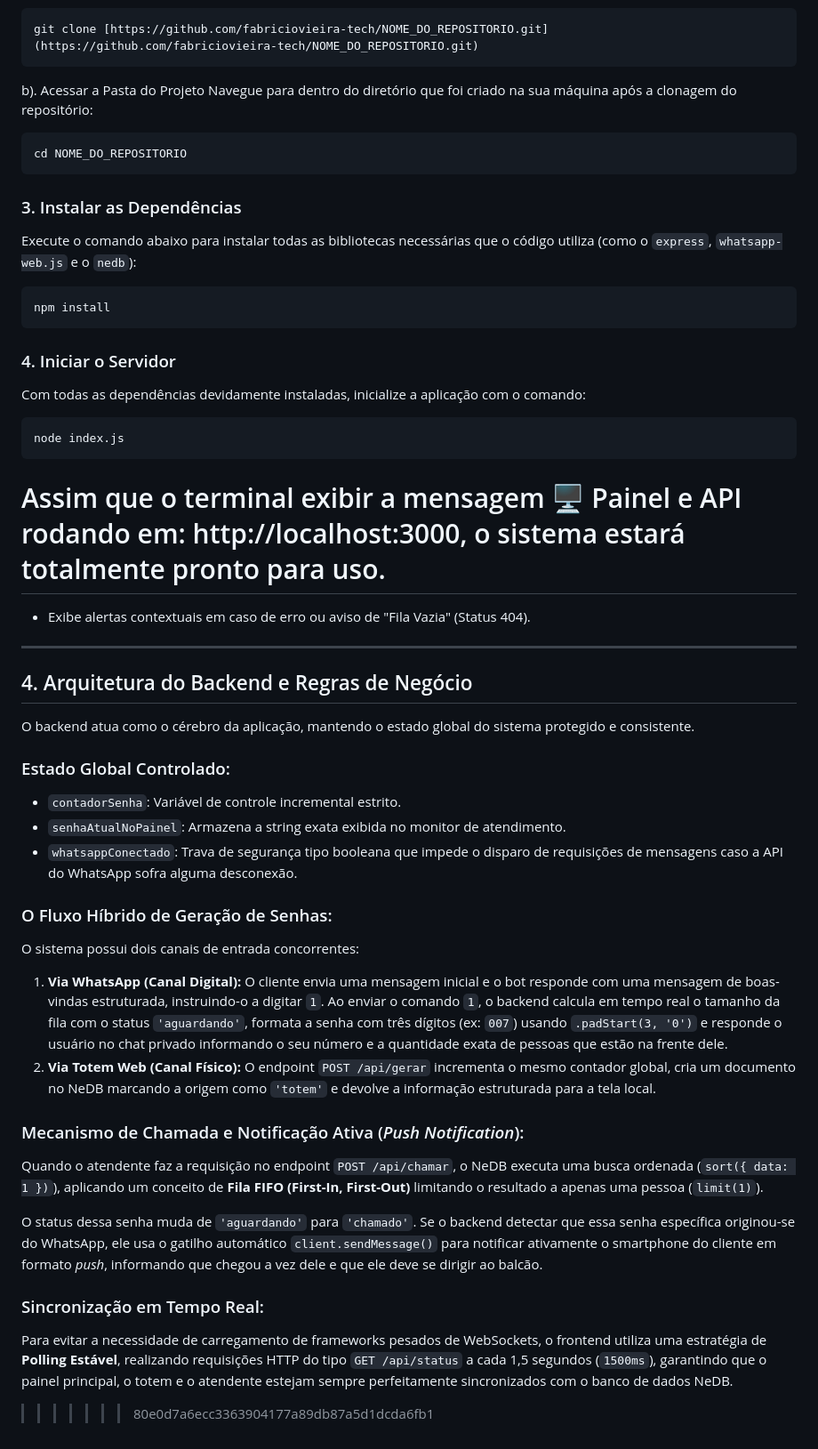
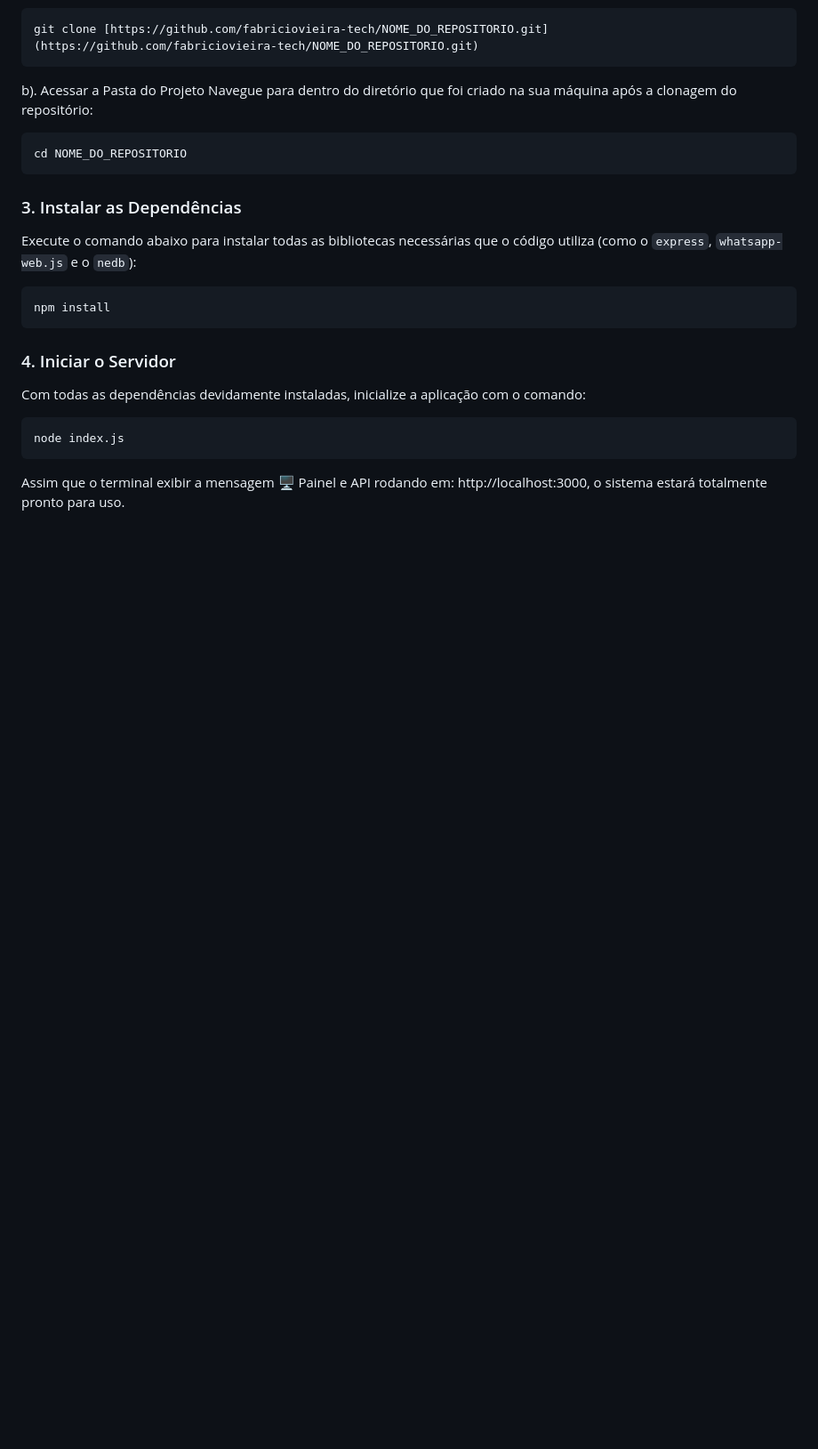
Before and after one commit to fabriciovieira-tech/gerenciador_autoatendimento, a Markdown page: readme.md, the part around one of its changes. Shown at 89% size. Drawn GitHub-style; blank space fills up the shorter version.

````diff
--- a/readme.md
+++ b/readme.md
@@ -129,32 +87,5 @@ Com todas as dependências devidamente instaladas, inicialize a aplicação com
 ```bash
 node index.js
 ```
+
 Assim que o terminal exibir a mensagem 🖥️ Painel e API rodando em: http://localhost:3000, o sistema estará totalmente pronto para uso.
-=======
-* Exibe alertas contextuais em caso de erro ou aviso de "Fila Vazia" (Status 404).
-
----
-
-## 4. Arquitetura do Backend e Regras de Negócio
-
-O backend atua como o cérebro da aplicação, mantendo o estado global do sistema protegido e consistente.
-
-### Estado Global Controlado:
-* `contadorSenha`: Variável de controle incremental estrito.
-* `senhaAtualNoPainel`: Armazena a string exata exibida no monitor de atendimento.
-* `whatsappConectado`: Trava de segurança tipo booleana que impede o disparo de requisições de mensagens caso a API do WhatsApp sofra alguma desconexão.
-
-### O Fluxo Híbrido de Geração de Senhas:
-O sistema possui dois canais de entrada concorrentes:
-
-1. **Via WhatsApp (Canal Digital):** O cliente envia uma mensagem inicial e o bot responde com uma mensagem de boas-vindas estruturada, instruindo-o a digitar `1`. Ao enviar o comando `1`, o backend calcula em tempo real o tamanho da fila com o status `'aguardando'`, formata a senha com três dígitos (ex: `007`) usando `.padStart(3, '0')` e responde o usuário no chat privado informando o seu número e a quantidade exata de pessoas que estão na frente dele.
-2. **Via Totem Web (Canal Físico):** O endpoint `POST /api/gerar` incrementa o mesmo contador global, cria um documento no NeDB marcando a origem como `'totem'` e devolve a informação estruturada para a tela local.
-
-### Mecanismo de Chamada e Notificação Ativa (*Push Notification*):
-Quando o atendente faz a requisição no endpoint `POST /api/chamar`, o NeDB executa uma busca ordenada (`sort({ data: 1 })`), aplicando um conceito de **Fila FIFO (First-In, First-Out)** limitando o resultado a apenas uma pessoa (`limit(1)`).
-
-O status dessa senha muda de `'aguardando'` para `'chamado'`. Se o backend detectar que essa senha específica originou-se do WhatsApp, ele usa o gatilho automático `client.sendMessage()` para notificar ativamente o smartphone do cliente em formato *push*, informando que chegou a vez dele e que ele deve se dirigir ao balcão.
-
-### Sincronização em Tempo Real:
-Para evitar a necessidade de carregamento de frameworks pesados de WebSockets, o frontend utiliza uma estratégia de **Polling Estável**, realizando requisições HTTP do tipo `GET /api/status` a cada 1,5 segundos (`1500ms`), garantindo que o painel principal, o totem e o atendente estejam sempre perfeitamente sincronizados com o banco de dados NeDB.
->>>>>>> 80e0d7a6ecc3363904177a89db87a5d1dcda6fb1
````
Also changed, not shown: other parts of readme.md (+3 -45 lines).
